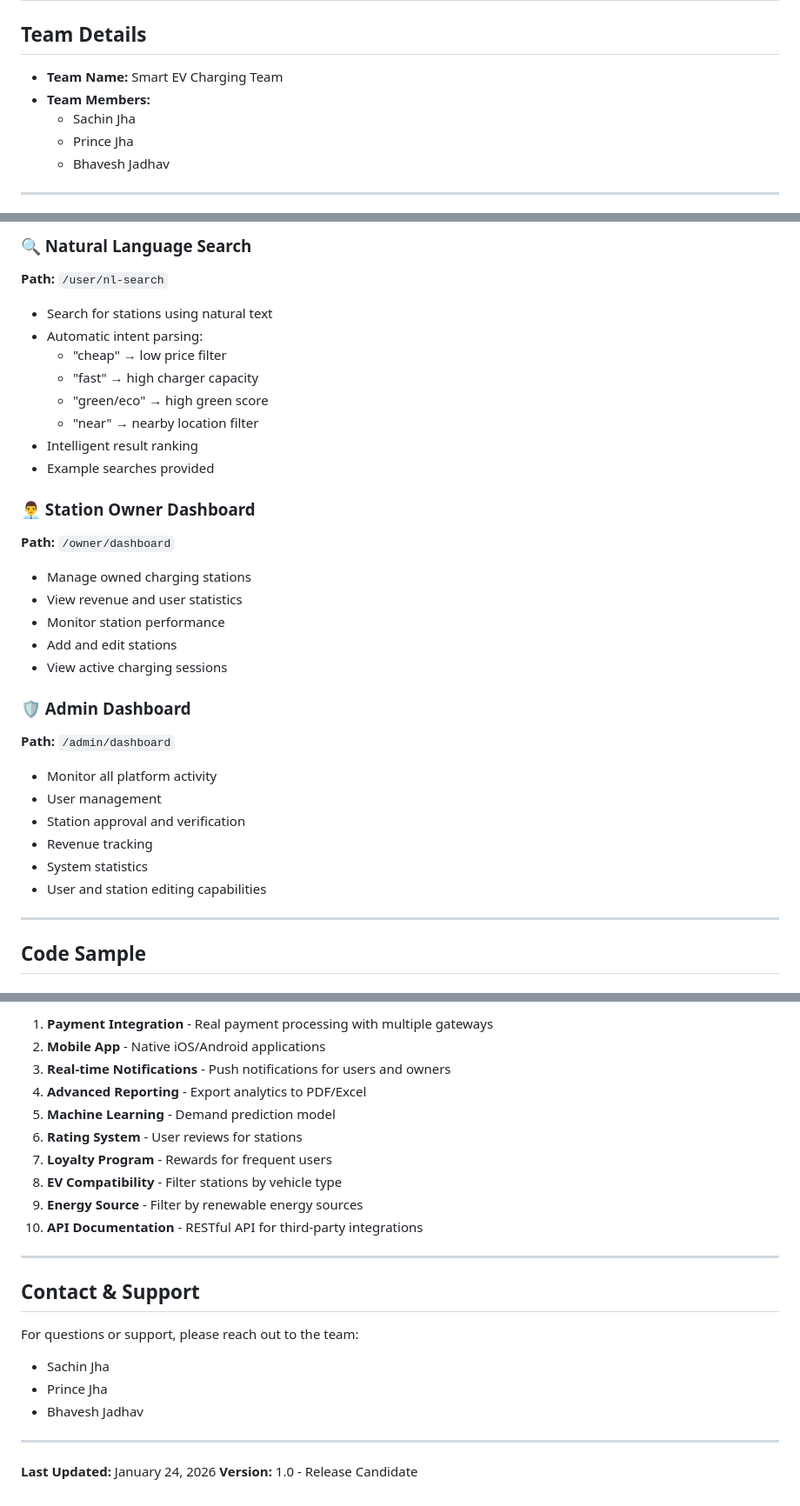
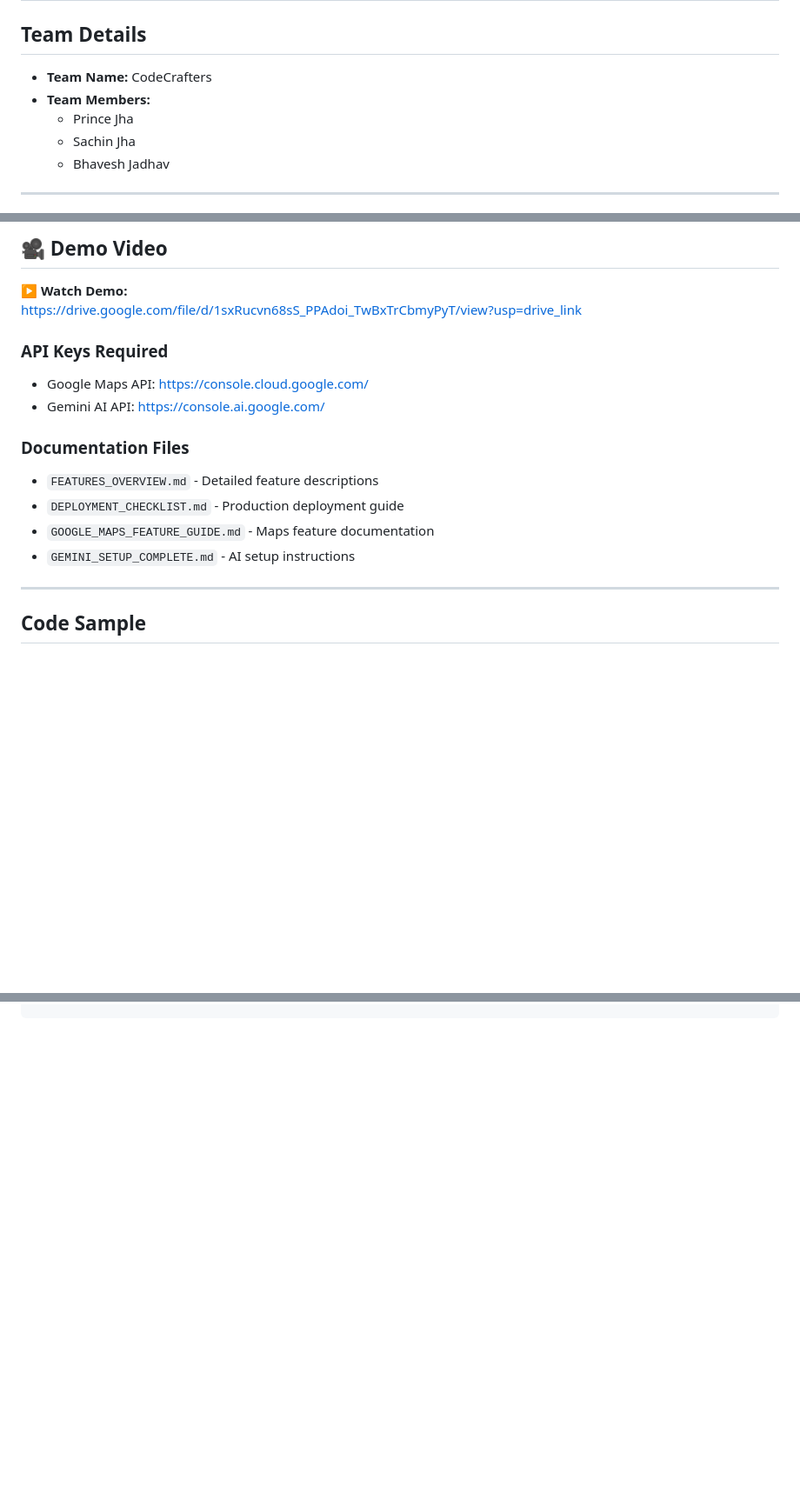
Before and after one commit to jadhavbhavesh032-code/smart-ev-charging, a Markdown page: README.md, 3 parts joined by grey strips. Shown at 87% size. GitHub-like rendering; blank space fills up the shorter version.

```diff
--- a/README.md
+++ b/README.md
@@ -1,10 +1,10 @@
 # Smart EV Charging Platform - Project Documentation
 
 ## Team Details
-- **Team Name:** Smart EV Charging Team
+- **Team Name:** CodeCrafters
 - **Team Members:**
+  - Prince Jha
   - Sachin Jha
-  - Prince Jha
   - Bhavesh Jadhav
 
 ---
@@ -225,31 +206,18 @@ http://localhost:5000
 
-### 🔍 Natural Language Search
-**Path:** `/user/nl-search`
-- Search for stations using natural text
-- Automatic intent parsing:
-  - "cheap" → low price filter
-  - "fast" → high charger capacity
-  - "green/eco" → high green score
-  - "near" → nearby location filter
-- Intelligent result ranking
-- Example searches provided
+## <span style="color:#1f6feb; font-size:1.35em;">🎥 Demo Video</span>
 
-### 👨‍💼 Station Owner Dashboard
-**Path:** `/owner/dashboard`
-- Manage owned charging stations
-- View revenue and user statistics
-- Monitor station performance
-- Add and edit stations
-- View active charging sessions
+▶️ **Watch Demo:**
+https://drive.google.com/file/d/1sxRucvn68sS_PPAdoi_TwBxTrCbmyPyT/view?usp=drive_link
 
-### 🛡️ Admin Dashboard
-**Path:** `/admin/dashboard`
-- Monitor all platform activity
-- User management
-- Station approval and verification
-- Revenue tracking
-- System statistics
-- User and station editing capabilities
+### API Keys Required
+- Google Maps API: [https://console.cloud.google.com/](https://console.cloud.google.com/)
+- Gemini AI API: [https://console.ai.google.com/](https://console.ai.google.com/)
+
+### Documentation Files
+- `FEATURES_OVERVIEW.md` - Detailed feature descriptions
+- `DEPLOYMENT_CHECKLIST.md` - Production deployment guide
+- `GOOGLE_MAPS_FEATURE_GUIDE.md` - Maps feature documentation
+- `GEMINI_SETUP_COMPLETE.md` - AI setup instructions
 
 ---
 
@@ -389,24 +291,0 @@ pip install -r requirements.txt
-1. **Payment Integration** - Real payment processing with multiple gateways
-2. **Mobile App** - Native iOS/Android applications
-3. **Real-time Notifications** - Push notifications for users and owners
-4. **Advanced Reporting** - Export analytics to PDF/Excel
-5. **Machine Learning** - Demand prediction model
-6. **Rating System** - User reviews for stations
-7. **Loyalty Program** - Rewards for frequent users
-8. **EV Compatibility** - Filter stations by vehicle type
-9. **Energy Source** - Filter by renewable energy sources
-10. **API Documentation** - RESTful API for third-party integrations
-
----
-
-## Contact & Support
-
-For questions or support, please reach out to the team:
-- Sachin Jha
-- Prince Jha
-- Bhavesh Jadhav
-
----
-
-**Last Updated:** January 24, 2026
-**Version:** 1.0 - Release Candidate
```
Also changed, not shown: other parts of README.md (+33 -117 lines).
